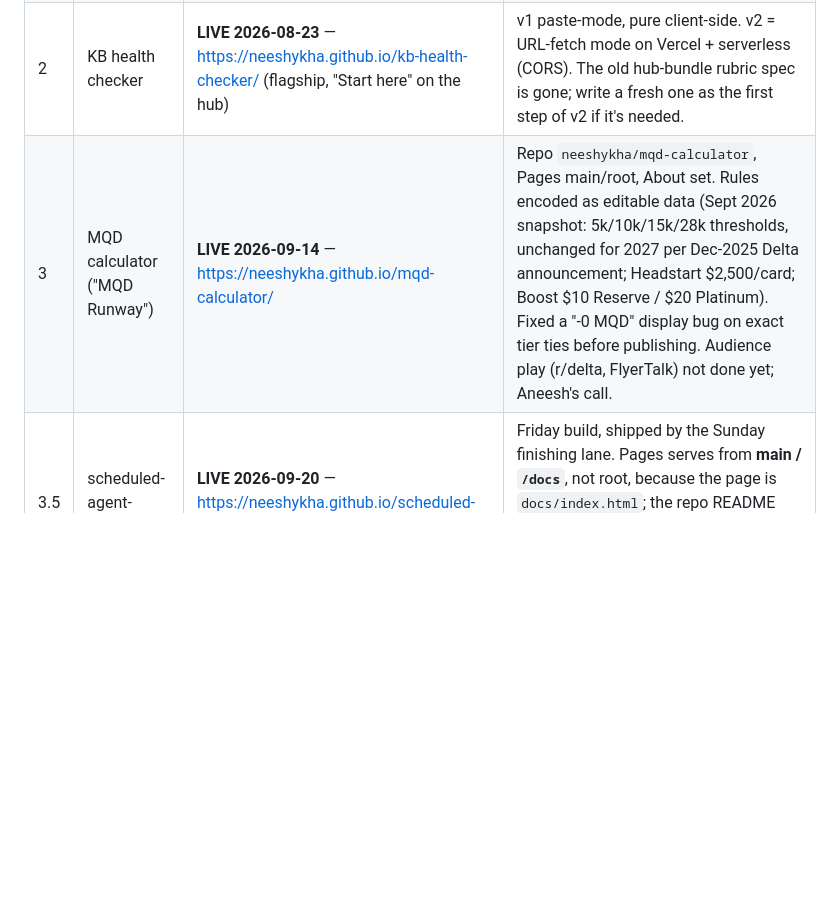
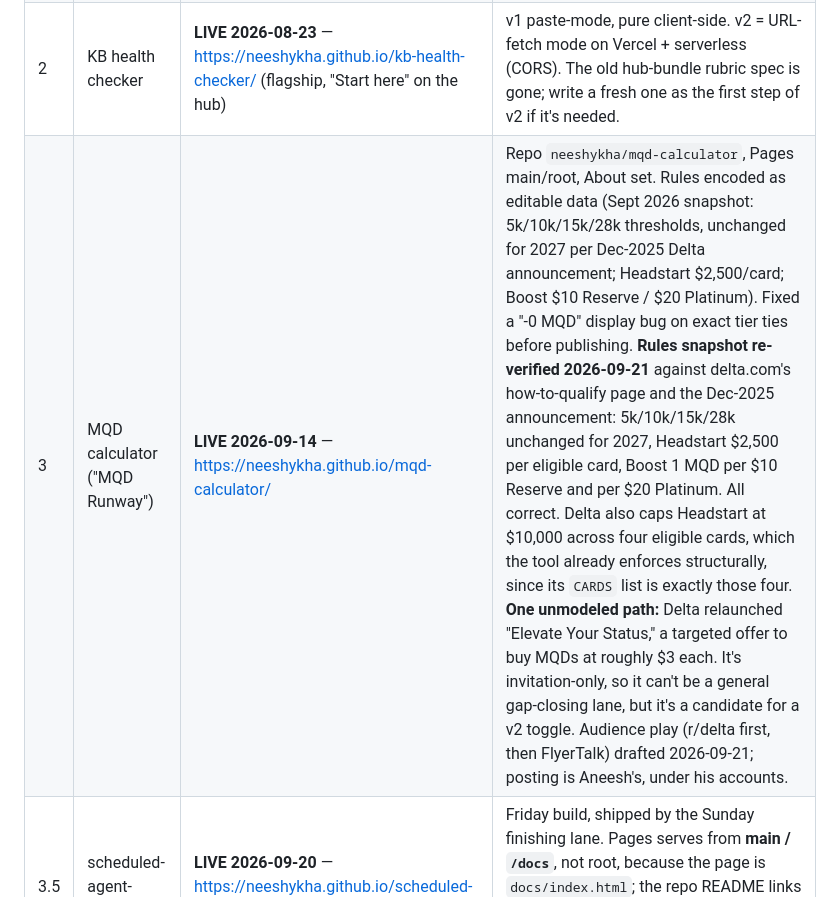
Before and after one commit to neeshykha/portfolio, a Markdown page: PROJECT-STATE.md, the part around the change. Rendered like a GitHub page; blank space fills up the shorter version.

Commit message:
Record the MQD rules re-verification
Checked every number in the snapshot against delta.com before drafting
the audience posts. All correct. Notes the Headstart $10k/four-card cap
the CARDS list already enforces, and the targeted MQD purchase option
the tool doesn't model.

Co-Authored-By: Claude Opus 5 (1M context) <noreply@anthropic.com>

```diff
--- a/PROJECT-STATE.md
+++ b/PROJECT-STATE.md
@@ -29,7 +29,7 @@ Work-side: tool building, MCPs, web tools useful in IoT or similar environments
 | 0 | portfolio hub | **LIVE 2026-09-14** — https://neeshykha.github.io/portfolio/ | Repo `neeshykha/portfolio`: landing page (11 projects in three sections: AI deployment and measurement, support ops tools, outside work), README, and these state files. Rebuilt on the first Claude Code run because the 2026-08-16 bundle was never found locally. That bundle's `specs/kb-health-checker-spec.md` was lost with it and was not recreated. |
 | 1 | peptide-evidence | **LIVE** — https://neeshykha.github.io/peptide-evidence/ | 4/43 records published. Record batches are **attended only**: source retrieval needs judgment, and the dataset lives in `~/Documents/ShipSunday/`, which scheduled runs can read but not write. |
 | 2 | KB health checker | **LIVE 2026-08-23** — https://neeshykha.github.io/kb-health-checker/ (flagship, "Start here" on the hub) | v1 paste-mode, pure client-side. v2 = URL-fetch mode on Vercel + serverless (CORS). The old hub-bundle rubric spec is gone; write a fresh one as the first step of v2 if it's needed. |
-| 3 | MQD calculator ("MQD Runway") | **LIVE 2026-09-14** — https://neeshykha.github.io/mqd-calculator/ | Repo `neeshykha/mqd-calculator`, Pages main/root, About set. Rules encoded as editable data (Sept 2026 snapshot: 5k/10k/15k/28k thresholds, unchanged for 2027 per Dec-2025 Delta announcement; Headstart $2,500/card; Boost $10 Reserve / $20 Platinum). Fixed a "-0 MQD" display bug on exact tier ties before publishing. Audience play (r/delta, FlyerTalk) not done yet; Aneesh's call. |
+| 3 | MQD calculator ("MQD Runway") | **LIVE 2026-09-14** — https://neeshykha.github.io/mqd-calculator/ | Repo `neeshykha/mqd-calculator`, Pages main/root, About set. Rules encoded as editable data (Sept 2026 snapshot: 5k/10k/15k/28k thresholds, unchanged for 2027 per Dec-2025 Delta announcement; Headstart $2,500/card; Boost $10 Reserve / $20 Platinum). Fixed a "-0 MQD" display bug on exact tier ties before publishing. **Rules snapshot re-verified 2026-09-21** against delta.com's how-to-qualify page and the Dec-2025 announcement: 5k/10k/15k/28k unchanged for 2027, Headstart $2,500 per eligible card, Boost 1 MQD per $10 Reserve and per $20 Platinum. All correct. Delta also caps Headstart at $10,000 across four eligible cards, which the tool already enforces structurally, since its `CARDS` list is exactly those four. **One unmodeled path:** Delta relaunched "Elevate Your Status," a targeted offer to buy MQDs at roughly $3 each. It's invitation-only, so it can't be a general gap-closing lane, but it's a candidate for a v2 toggle. Audience play (r/delta first, then FlyerTalk) drafted 2026-09-21; posting is Aneesh's, under his accounts. |
 | 3.5 | scheduled-agent-detector | **LIVE 2026-09-20** — https://neeshykha.github.io/scheduled-agent-detector/ | Friday build, shipped by the Sunday finishing lane. Pages serves from **main / `/docs`**, not root, because the page is `docs/index.html`; the repo README links the bare URL, so `/docs` is the correct source path. Hub card is in the measurement section. |
 | 4 | HVAC export cleaner | **Next — unattended OK** (personal slot) | Drag-drop CSV cleaner: port the `hvac-csv-cleaner` skill's rules to browser JS, and build in `~/ship-sunday/deploy/hvac-export-cleaner/`. **Guardrail:** the real exports are iApartments work telemetry, so the public repo gets synthetic sample data only, with no real exports, hub IDs, or property or company names. Load the rules through the `hvac-csv-cleaner` skill; if a scheduled run can't load it, stop and mark this attended only. |
 | 5 | KB checker v2 (URL mode) | Queued — **attended only** | Needs Vercel + a serverless function (CORS). As of 2026-09-14 the Vercel CLI isn't installed and no account is linked on the Mac; set that up in an attended session first. |
```
